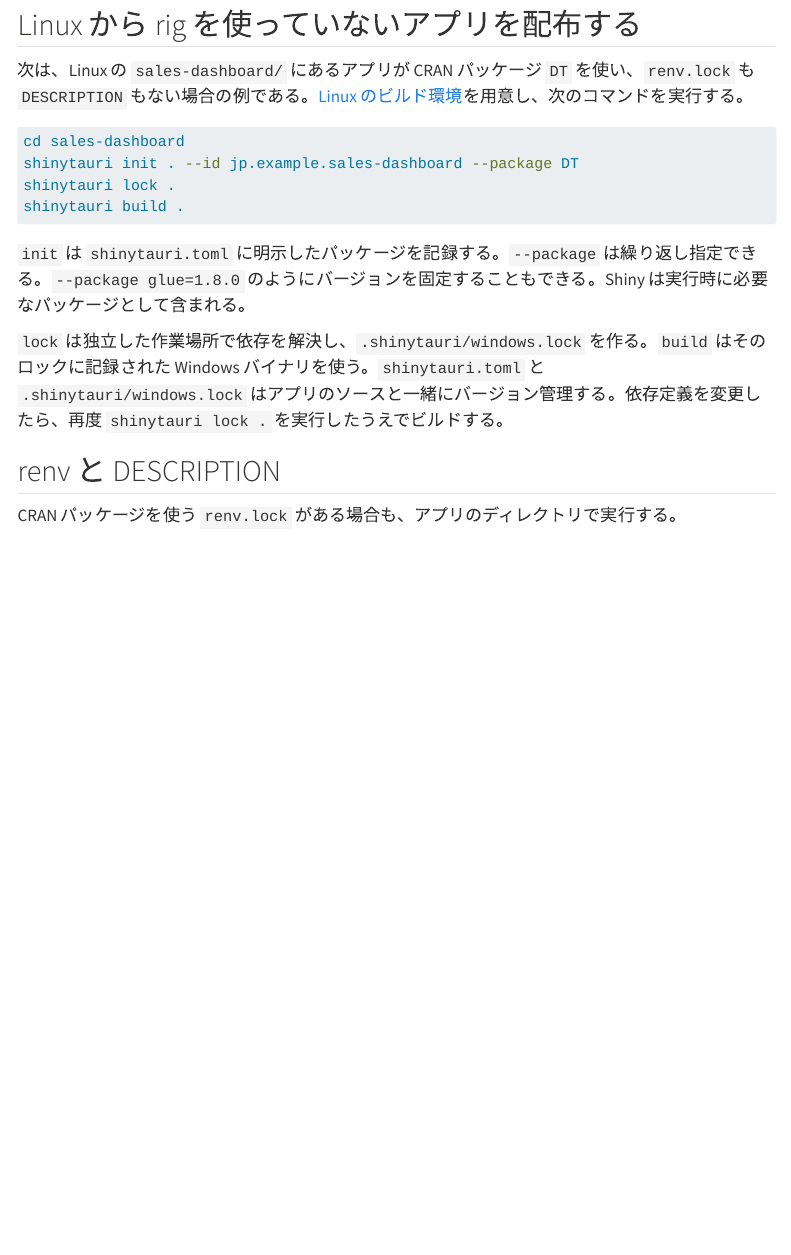
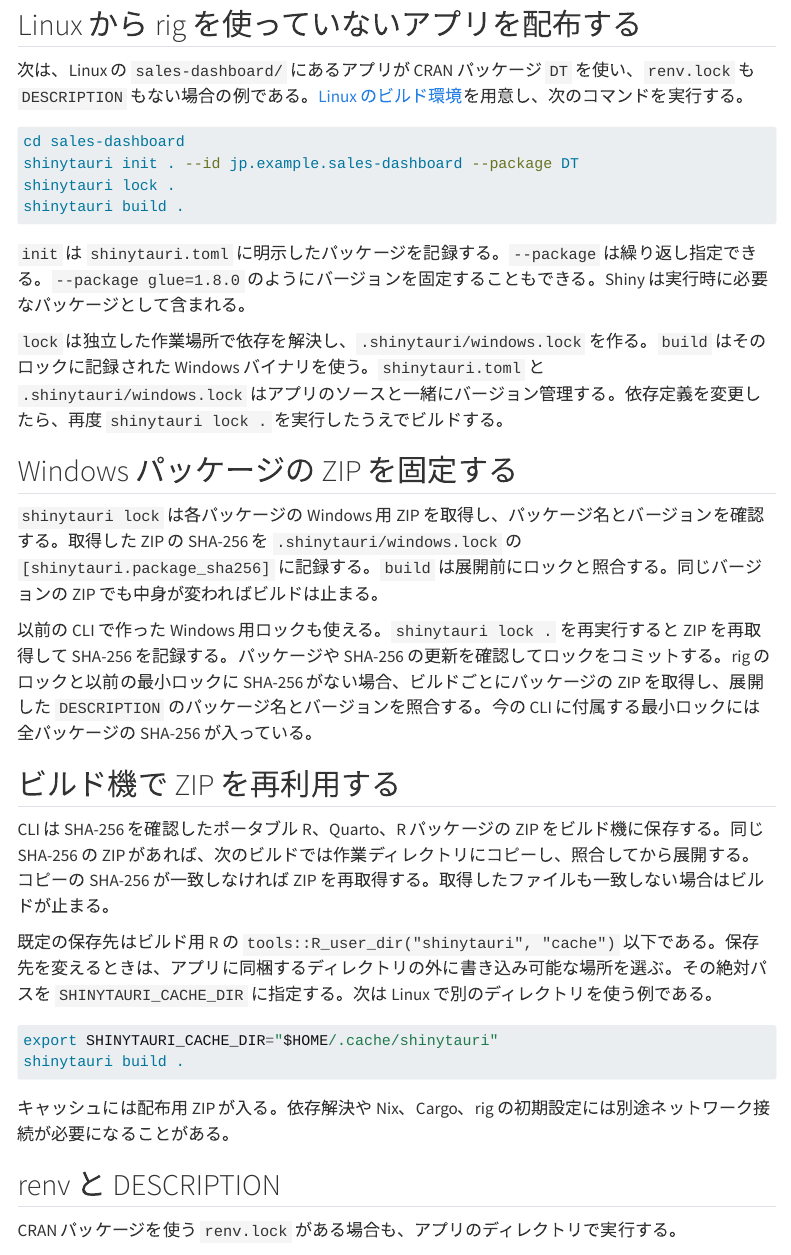
Before and after one commit to hkrkizum/shinytauri, a Quarto document (docs/dependencies.qmd): the page in a window 1100 px wide, from 1630 px down. Rendered offline with R 4.5, knitr and Pandoc in place of Quarto, with nearby package versions; menus at the side of the page are left out.

Commit message:
Document package checksum locks and the build archive cache

````diff
--- a/docs/dependencies.qmd
+++ b/docs/dependencies.qmd
@@ -54,6 +54,25 @@
 
 `lock` は独立した作業場所で依存を解決し、`.shinytauri/windows.lock` を作る。`build` はそのロックに記録された Windows バイナリを使う。`shinytauri.toml` と `.shinytauri/windows.lock` はアプリのソースと一緒にバージョン管理する。依存定義を変更したら、再度 `shinytauri lock .` を実行したうえでビルドする。
 
+## Windows パッケージの ZIP を固定する
+
+`shinytauri lock` は各パッケージの Windows 用 ZIP を取得し、パッケージ名とバージョンを確認する。取得した ZIP の SHA-256 を `.shinytauri/windows.lock` の `[shinytauri.package_sha256]` に記録する。`build` は展開前にロックと照合する。同じバージョンの ZIP でも中身が変わればビルドは止まる。
+
+以前の CLI で作った Windows 用ロックも使える。`shinytauri lock .` を再実行すると ZIP を再取得して SHA-256 を記録する。パッケージや SHA-256 の更新を確認してロックをコミットする。rig のロックと以前の最小ロックに SHA-256 がない場合、ビルドごとにパッケージの ZIP を取得し、展開した `DESCRIPTION` のパッケージ名とバージョンを照合する。今の CLI に付属する最小ロックには全パッケージの SHA-256 が入っている。
+
+## ビルド機で ZIP を再利用する
+
+CLI は SHA-256 を確認したポータブル R、Quarto、R パッケージの ZIP をビルド機に保存する。同じ SHA-256 の ZIP があれば、次のビルドでは作業ディレクトリにコピーし、照合してから展開する。コピーの SHA-256 が一致しなければ ZIP を再取得する。取得したファイルも一致しない場合はビルドが止まる。
+
+既定の保存先はビルド用 R の `tools::R_user_dir("shinytauri", "cache")` 以下である。保存先を変えるときは、アプリに同梱するディレクトリの外に書き込み可能な場所を選ぶ。その絶対パスを `SHINYTAURI_CACHE_DIR` に指定する。次は Linux で別のディレクトリを使う例である。
+
+```sh
+export SHINYTAURI_CACHE_DIR="$HOME/.cache/shinytauri"
+shinytauri build .
+```
+
+キャッシュには配布用 ZIP が入る。依存解決や Nix、Cargo、rig の初期設定には別途ネットワーク接続が必要になることがある。
+
 ## renv と DESCRIPTION
 
 CRAN パッケージを使う `renv.lock` がある場合も、アプリのディレクトリで実行する。
````
Also changed, not shown: docs/distribution.qmd (+1 -1 lines).
